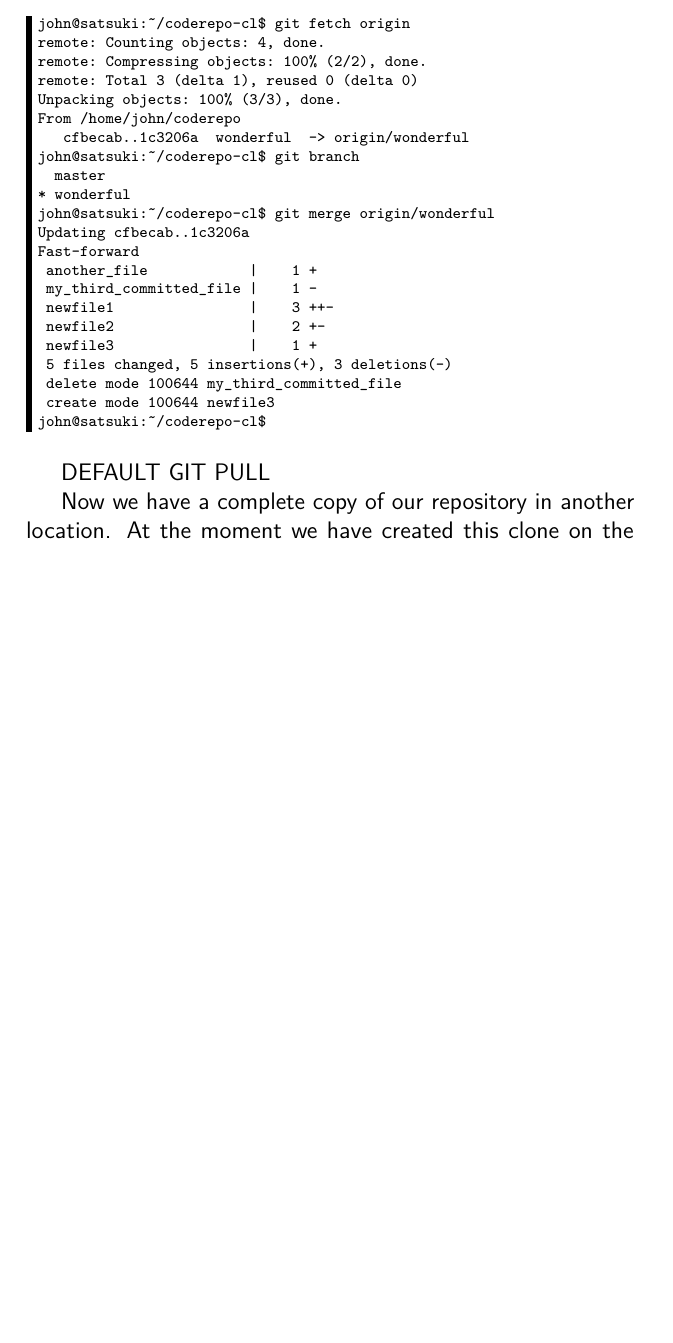
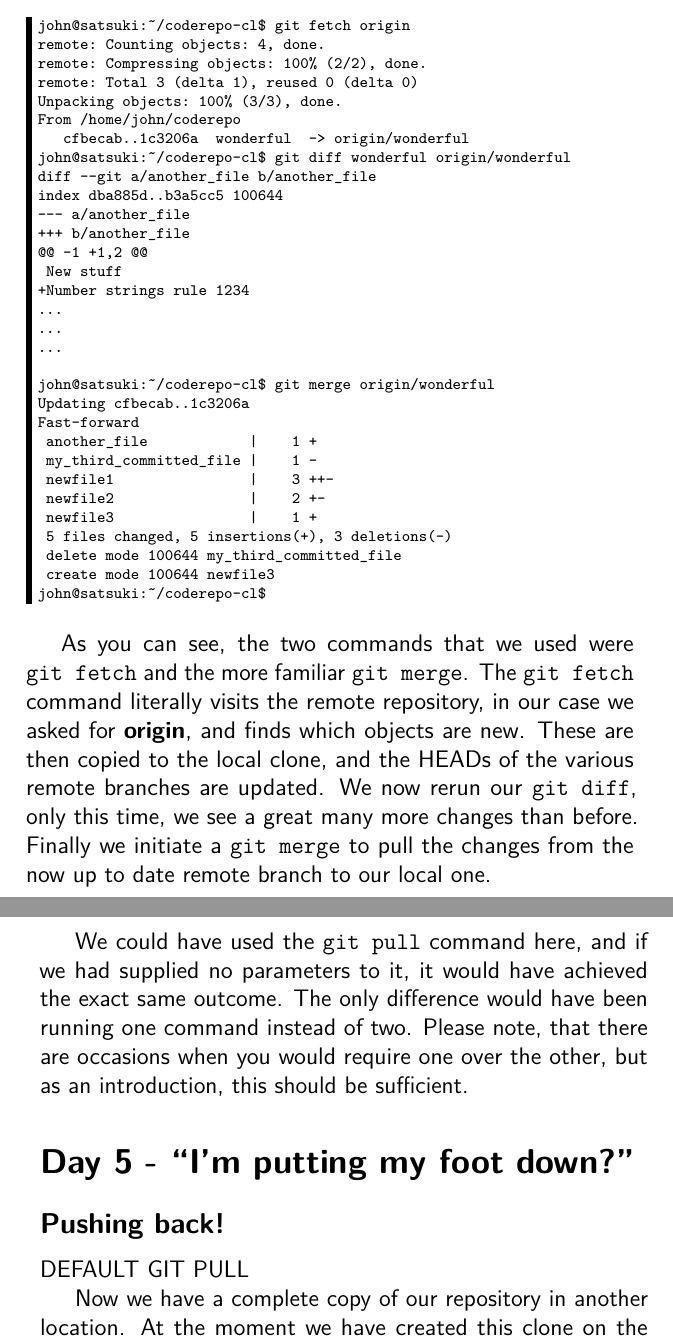
Before and after one commit to cbx33/gitt, a LaTeX thesis (gitt.tex, which reads chap6.tex): part of page 180 of 186 before the commit and two parts of pages 180 and 181 of 186 after it, the two joined at a grey line, cut so that both start at the same text, the shorter picture padded with empty space. Compiled offline with pdfLaTeX.

Commit message:
Finished Day 4

```diff
--- a/chap6.tex
+++ b/chap6.tex
@@ -430,9 +430,18 @@ remote: Total 3 (delta 1), reused 0 (delta 0)
 Unpacking objects: 100% (3/3), done.
 From /home/john/coderepo
    cfbecab..1c3206a  wonderful  -> origin/wonderful
-john@satsuki:~/coderepo-cl$ git branch
-  master
-* wonderful
+john@satsuki:~/coderepo-cl$ git diff wonderful origin/wonderful
+diff --git a/another_file b/another_file
+index dba885d..b3a5cc5 100644
+--- a/another_file
++++ b/another_file
+@@ -1 +1,2 @@
+ New stuff
++Number strings rule 1234
+...
+...
+...
+
 john@satsuki:~/coderepo-cl$ git merge origin/wonderful
 Updating cfbecab..1c3206a
 Fast-forward
@@ -446,6 +455,13 @@ Fast-forward
  create mode 100644 newfile3
 john@satsuki:~/coderepo-cl$
 \end{Verbatim}
+
+As you can see, the two commands that we used were \texttt{git fetch} and the more familiar \texttt{git merge}.  The \texttt{git fetch} command literally visits the remote repository, in our case we asked for \textbf{origin}, and finds which objects are new.  These are then copied to the local clone, and the HEADs of the various remote branches are updated.  We now rerun our \texttt{git diff}, only this time, we see a great many more changes than before.  Finally we initiate a \texttt{git merge} to pull the changes from the now up to date remote branch to our local one.
+
+We could have used the \texttt{git pull} command here, and if we had supplied no parameters to it, it would have achieved the exact same outcome.  The only difference would have been running one command instead of two.  Please note, that there are occasions when you would require one over the other, but as an introduction, this should be sufficient.
+
+\section{Day 5 - ``I'm putting my foot down?''}
+\subsection{Pushing back!}
 
 
 
```
